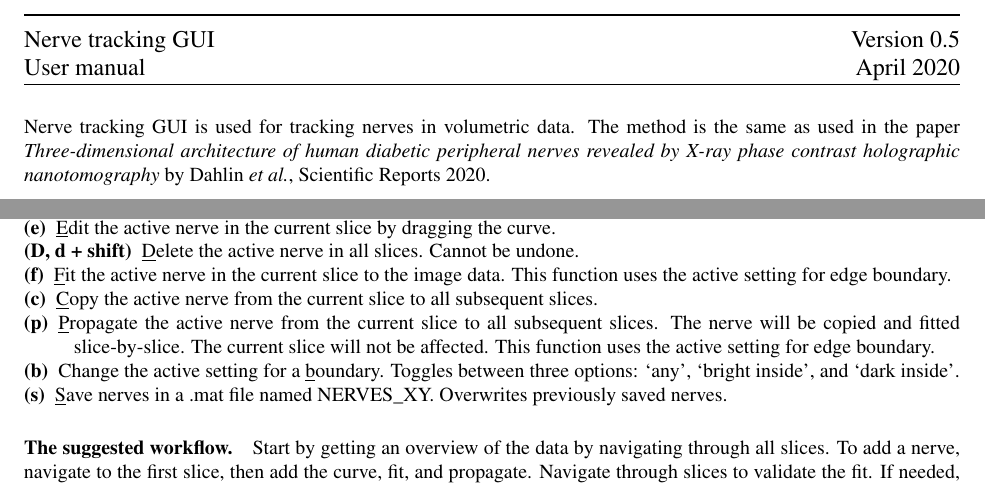
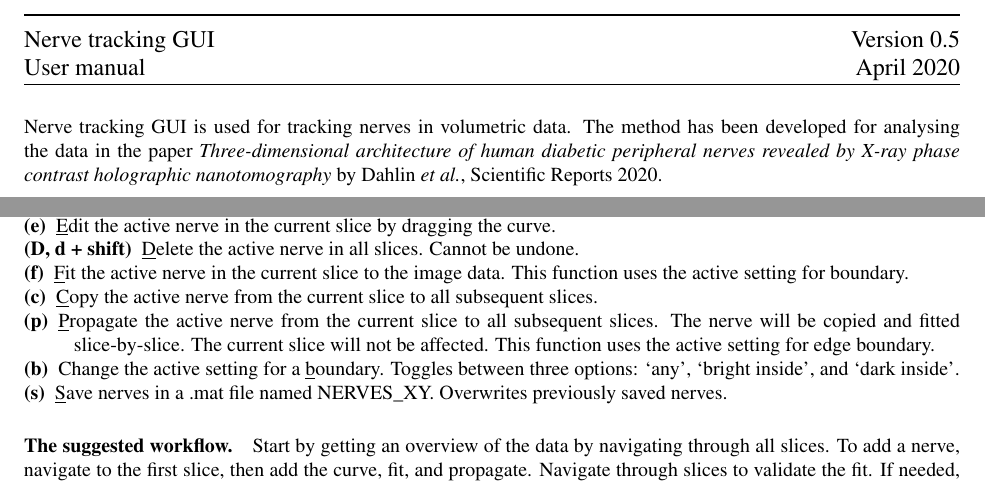
Before and after one commit to vedranaa/nerve-tracking, a LaTeX document (nerve_tracking_manual/nerve_tracking_manual.tex): two parts of page 1 of 2, joined at a grey line, cut so that both start at the same text. Compiled offline with pdfLaTeX.

Commit message:
Update nerve_tracking_manual.tex

```diff
--- a/nerve_tracking_manual/nerve_tracking_manual.tex
+++ b/nerve_tracking_manual/nerve_tracking_manual.tex
@@ -21,7 +21,7 @@
 		\begin{tabular}{@{}r@{}} Version 0.5 \\ April 2020\end{tabular}\hrule
 	\end{large}\par\vspace{\baselineskip}
 
-Nerve tracking GUI is used for tracking nerves in volumetric data. The method is the same as used in the paper \emph{Three-dimensional architecture of human diabetic peripheral nerves revealed by X-ray phase contrast holographic nanotomography} by Dahlin \emph{et al.}, Scientific Reports 2020.
+Nerve tracking GUI is used for tracking nerves in volumetric data. The method has been developed for analysing the data in the paper \emph{Three-dimensional architecture of human diabetic peripheral nerves revealed by X-ray phase contrast holographic nanotomography} by Dahlin \emph{et al.}, Scientific Reports 2020.
 
 Nerve tracking GUI is guided trough keyboard and mouse input. Hints on the basic functionality are written, or appear, above and below the images. The most important functionality is accessed via keyboard inputs in the overview window. This is supplemented by drawing by dragging in the drawing window (see Fig.~\ref{fig:guiscreenshot}). The results are visualized in the 3D visualization window, and can be exported and saved as .obj files (see Fig.~\ref{fig:mousenerves}).
 
@@ -45,7 +45,7 @@ The basic use of the code is: \texttt{nerve\_tracking\_gui(data)}. The format of
 		\item[(n)] Change the active \underline{n}erve to another already existing nerve.
 		\item[(e)] \underline{E}dit the active nerve in the current slice by dragging the curve.
 		\item[(D, d + shift)] \underline{D}elete the active nerve in all slices. Cannot be undone.
-		\item[(f)] \underline{F}it the active nerve in the current slice to the image data. This function uses the active setting for edge boundary. %Sometimes good to use multiple times in the same slice.
+		\item[(f)] \underline{F}it the active nerve in the current slice to the image data. This function uses the active setting for boundary. %Sometimes good to use multiple times in the same slice.
 		\item[(c)] \underline{C}opy the active nerve from the current slice to all subsequent slices. %All subsequent slices will be modified.
 		\item[(p)] \underline{P}ropagate the active nerve from the current slice to all subsequent slices. The nerve will be copied and fitted slice-by-slice. The current slice will not be affected. This function uses the active setting for edge boundary. %All subsequent slices will be modified.
 		\item[(b)] Change the active setting for a \underline{b}oundary. Toggles between three options: `any', `bright inside', and `dark inside'.
```
